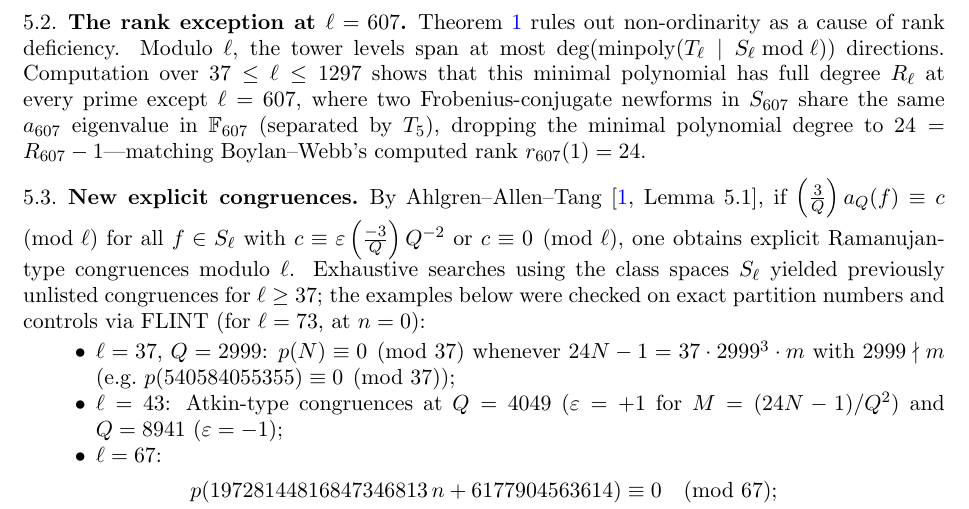
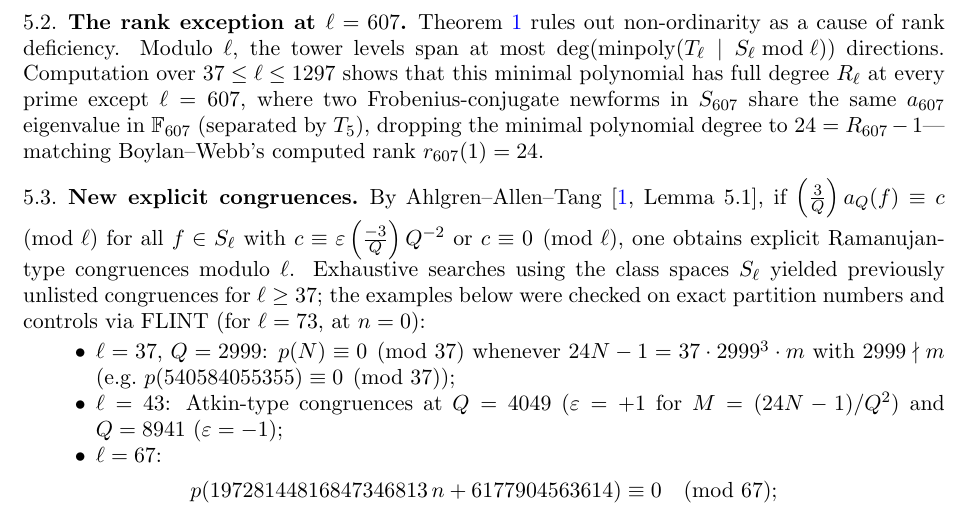
Before and after one commit to edisdetfig/partition-tower-constants, a LaTeX paper (paper/partition_tower_constants.tex): part of page 7 of 7, cut so that both start at the same text. Compiled offline with pdfLaTeX.

Commit message:
Fix raw Unicode em-dash in LaTeX paper for pdflatex compatibility

```diff
--- a/paper/partition_tower_constants.tex
+++ b/paper/partition_tower_constants.tex
@@ -282,7 +282,7 @@ In~\cite[\S6.1]{BW}, the three displayed constants for $\ell = 29$ are $10 \pmod
 For $37 \le \ell \le 61$ ($R_\ell = 2, 3$), $Q_\ell(x)$ was computed to $20$ $\ell$-adic digits from the Hida families and confirmed against exact partition numbers modulo $\ell, \ell^2, \ell^3$ for $37 \le \ell \le 59$ and modulo $61, 61^2$ for $\ell = 61$ (and against Boylan--Webb's printed relations for $\ell = 53$ and periods $c_{37} = 36, c_{41} = 10$).
 
 \subsection{The rank exception at $\ell = 607$}\label{sec:607}
-Theorem~\ref{thm:ord} rules out non-ordinarity as a cause of rank deficiency. Modulo $\ell$, the tower levels span at most $\deg(\operatorname{minpoly}(T_\ell \mid S_\ell \bmod \ell))$ directions. Computation over $37 \le \ell \le 1297$ shows that this minimal polynomial has full degree $R_\ell$ at every prime except $\ell = 607$, where two Frobenius-conjugate newforms in $S_{607}$ share the same $a_{607}$ eigenvalue in $\F_{607}$ (separated by $T_5$), dropping the minimal polynomial degree to $24 = R_{607} - 1$—matching Boylan--Webb's computed rank $r_{607}(1) = 24$.
+Theorem~\ref{thm:ord} rules out non-ordinarity as a cause of rank deficiency. Modulo $\ell$, the tower levels span at most $\deg(\operatorname{minpoly}(T_\ell \mid S_\ell \bmod \ell))$ directions. Computation over $37 \le \ell \le 1297$ shows that this minimal polynomial has full degree $R_\ell$ at every prime except $\ell = 607$, where two Frobenius-conjugate newforms in $S_{607}$ share the same $a_{607}$ eigenvalue in $\F_{607}$ (separated by $T_5$), dropping the minimal polynomial degree to $24 = R_{607} - 1$---matching Boylan--Webb's computed rank $r_{607}(1) = 24$.
 
 \subsection{New explicit congruences}
 By Ahlgren--Allen--Tang~\cite[Lemma~5.1]{AAT}, if $\legendre{3}{Q} a_Q(f) \equiv c \pmod{\ell}$ for all $f \in S_\ell$ with $c \equiv \varepsilon \legendre{-3}{Q} Q^{-2}$ or $c \equiv 0 \pmod{\ell}$, one obtains explicit Ramanujan-type congruences modulo $\ell$. Exhaustive searches using the class spaces $S_\ell$ yielded previously unlisted congruences for $\ell \ge 37$; the examples below were checked on exact partition numbers and controls via FLINT (for $\ell = 73$, at $n = 0$):
```
